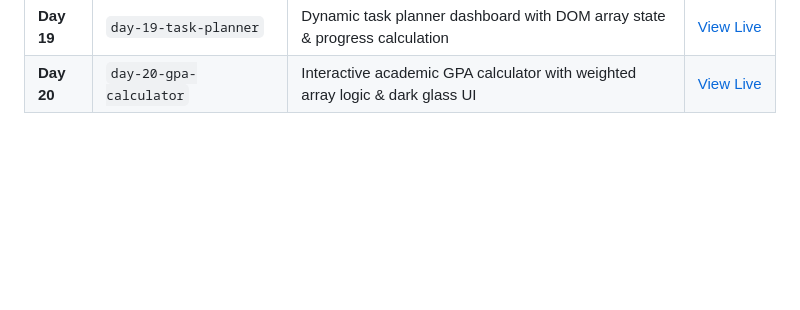
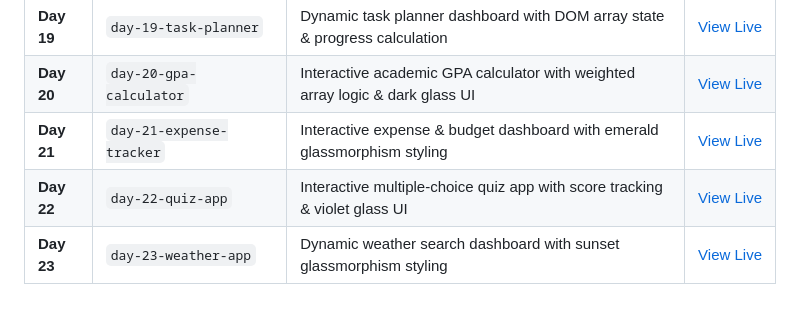
Before and after one commit to mama124-max/Web-Dev-Daily-Practice, a Markdown page: README.md, the part around the change. Rendered like a GitHub page; blank space fills up the shorter version.

Commit message:
Add new projects for Days 21 to 23 in README

```diff
--- a/README.md
+++ b/README.md
@@ -26,3 +26,6 @@ Welcome to my daily web development practice repository! Here I document my jour
 | **Day 18** | `day-18-lightbox-gallery` | Interactive lightbox image gallery modal with dynamic captions | [View Live](https://mama124-max.github.io/Web-Dev-Daily-Practice/day-18-lightbox-gallery/) |
 | **Day 19** | `day-19-task-planner` | Dynamic task planner dashboard with DOM array state & progress calculation | [View Live](https://mama124-max.github.io/Web-Dev-Daily-Practice/day-19-task-planner/) |
 | **Day 20** | `day-20-gpa-calculator` | Interactive academic GPA calculator with weighted array logic & dark glass UI | [View Live](https://mama124-max.github.io/Web-Dev-Daily-Practice/day-20-gpa-calculator/) |
+| **Day 21** | `day-21-expense-tracker` | Interactive expense & budget dashboard with emerald glassmorphism styling | [View Live](https://mama124-max.github.io/Web-Dev-Daily-Practice/day-21-expense-tracker/) |
+| **Day 22** | `day-22-quiz-app` | Interactive multiple-choice quiz app with score tracking & violet glass UI | [View Live](https://mama124-max.github.io/Web-Dev-Daily-Practice/day-22-quiz-app/) |
+| **Day 23** | `day-23-weather-app` | Dynamic weather search dashboard with sunset glassmorphism styling | [View Live](https://mama124-max.github.io/Web-Dev-Daily-Practice/day-23-weather-app/) |
```
